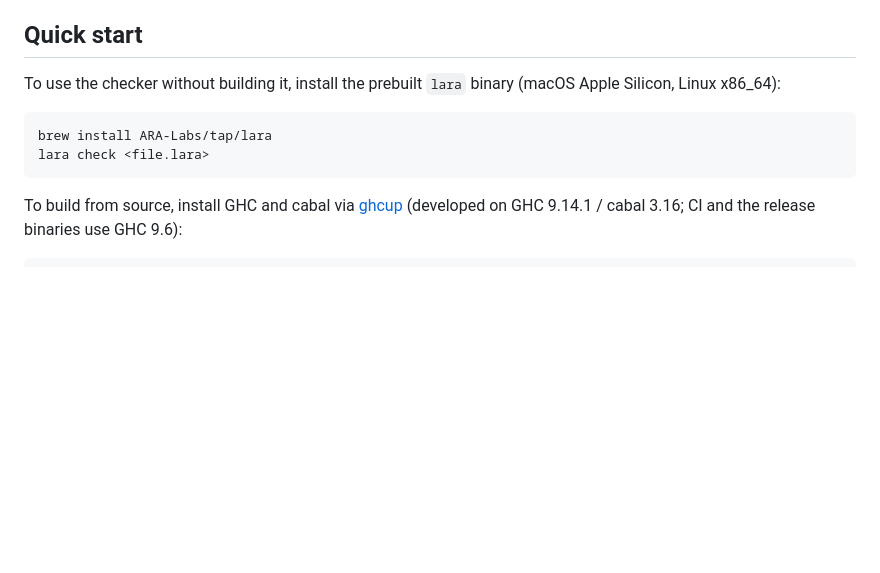
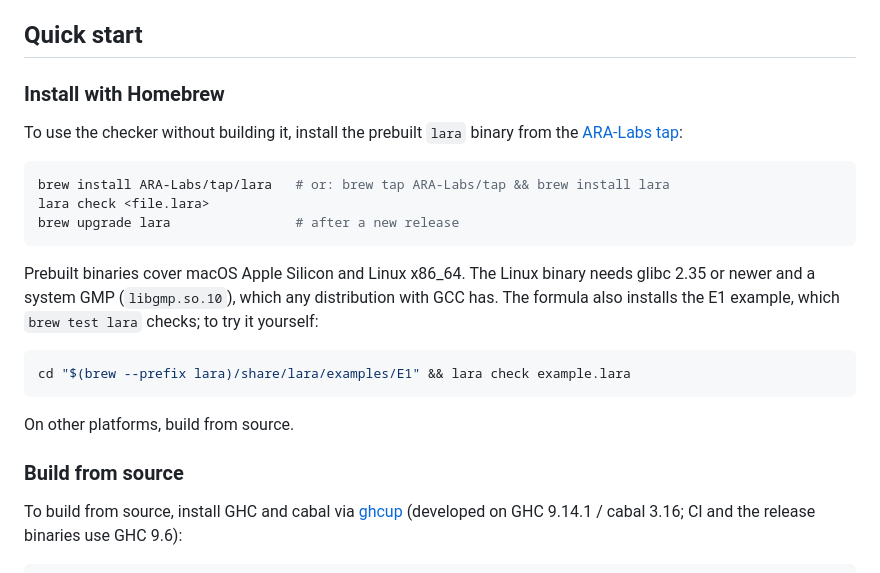
Before and after one commit to ARA-Labs/Lara, a Markdown page: README.md, the part around the change. Drawn GitHub-style; blank space fills up the shorter version.

Commit message:
docs(readme): expand the homebrew install instructions

````diff
--- a/README.md
+++ b/README.md
@@ -340,13 +340,29 @@ Lean supplies the independent reference semantics and proofs. The standalone
 
 ## Quick start
 
+### Install with Homebrew
+
 To use the checker without building it, install the prebuilt `lara` binary
-(macOS Apple Silicon, Linux x86_64):
+from the [ARA-Labs tap](https://github.com/ARA-Labs/homebrew-tap):
 
 ```sh
-brew install ARA-Labs/tap/lara
+brew install ARA-Labs/tap/lara   # or: brew tap ARA-Labs/tap && brew install lara
 lara check <file.lara>
+brew upgrade lara                # after a new release
 ```
+
+Prebuilt binaries cover macOS Apple Silicon and Linux x86_64. The Linux binary
+needs glibc 2.35 or newer and a system GMP (`libgmp.so.10`), which any
+distribution with GCC has. The formula also installs the E1 example, which
+`brew test lara` checks; to try it yourself:
+
+```sh
+cd "$(brew --prefix lara)/share/lara/examples/E1" && lara check example.lara
+```
+
+On other platforms, build from source.
+
+### Build from source
 
 To build from source, install GHC and cabal via
 [ghcup](https://www.haskell.org/ghcup/) (developed on GHC 9.14.1 / cabal 3.16; CI and the release binaries use GHC 9.6):
````
